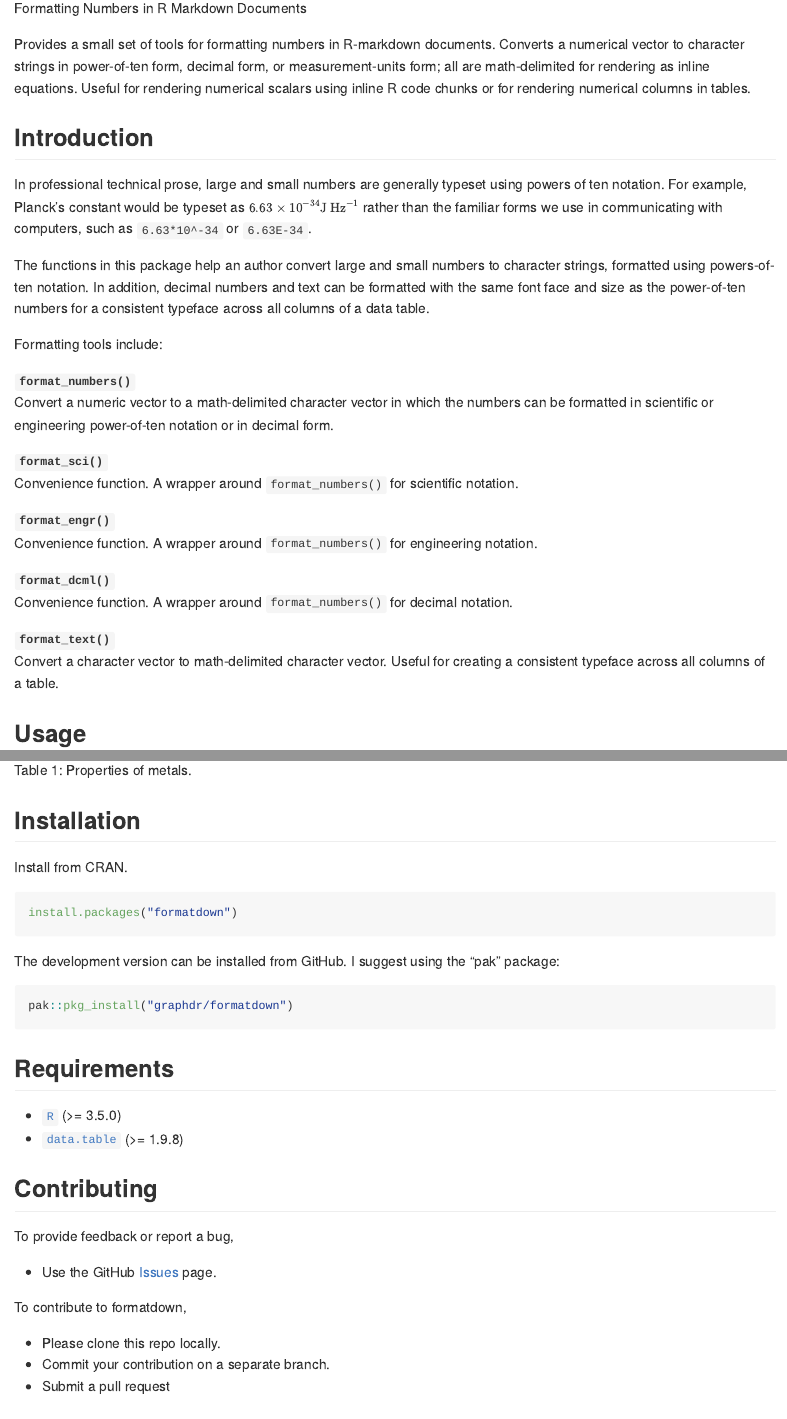
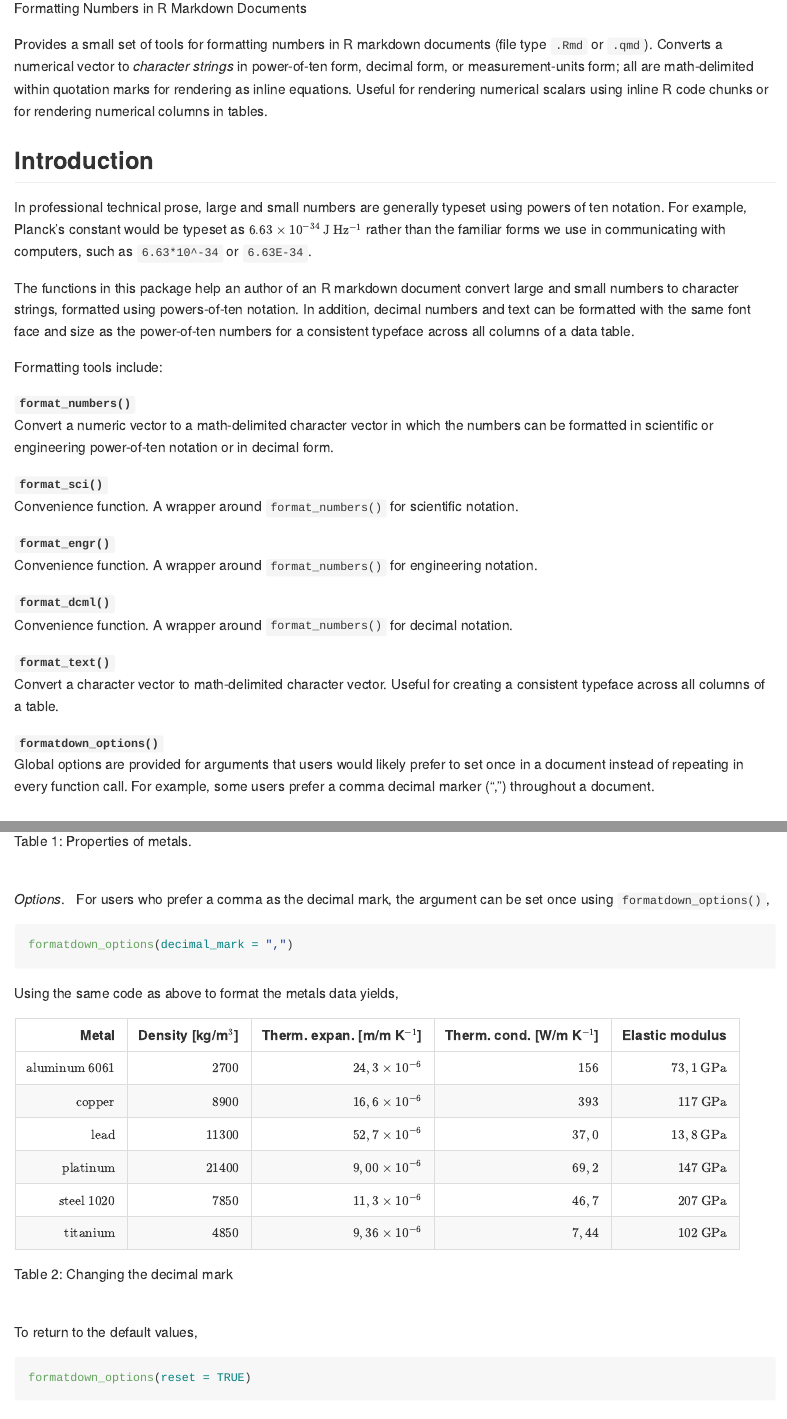
Before and after one commit to graphdr/formatdown, an R Markdown document (README.Rmd): the page in a window 1100 px wide, from 110 px down, and a second part further down, joined at a grey line. The pictures show the output file README.md that the author committed with the source, drawn offline in the style of GitHub; badge pictures from the web are left out.

Commit message:
edit README

````diff
--- a/README.Rmd
+++ b/README.Rmd
@@ -47,13 +47,13 @@ Formatting Numbers in R Markdown Documents
 [![Lifecycle](https://img.shields.io/badge/lifecycle-experimental-orange.svg)](https://lifecycle.r-lib.org/articles/stages.html#experimental)
 <!-- badges: end -->
 
-Provides a small set of tools for formatting numbers in R-markdown documents. Converts a numerical vector to character strings in power-of-ten form, decimal form, or measurement-units form; all are math-delimited for rendering as inline equations. Useful for rendering numerical scalars using inline R code chunks or for rendering numerical columns in tables.
+Provides a small set of tools for formatting numbers in R markdown documents (file type `.Rmd` or `.qmd`). Converts a numerical vector to *character strings* in power-of-ten form, decimal form, or measurement-units form; all are math-delimited within quotation marks for rendering as inline equations. Useful for rendering numerical scalars using inline R code chunks or for rendering numerical columns in tables.
 
 ## Introduction
 
-In professional technical prose, large and small numbers are generally typeset using powers of ten notation. For example, Planck's constant would be typeset as $6.63 \times 10^{-34} \mathrm{J\,Hz^{-1}}$ rather than the familiar forms we use in communicating with computers, such as `6.63*10^-34` or `6.63E-34`.
+In professional technical prose, large and small numbers are generally typeset using powers of ten notation. For example, Planck's constant would be typeset as $6.63 \times 10^{-34}\>\mathrm{J\,Hz^{-1}}$ rather than the familiar forms we use in communicating with computers, such as `6.63*10^-34` or `6.63E-34`.
 
-The functions in this package help an author convert large and small numbers to character strings, formatted using powers-of-ten notation. In addition, decimal numbers and text can be formatted with the same font face and size as the power-of-ten numbers for a consistent typeface across all columns of a data table.
+The functions in this package help an author of an R markdown document convert large and small numbers to character strings, formatted using powers-of-ten notation. In addition, decimal numbers and text can be formatted with the same font face and size as the power-of-ten numbers for a consistent typeface across all columns of a data table.
 
 Formatting tools include:
 
@@ -76,6 +76,11 @@ Formatting tools include:
 **`format_text()`**
 
 : Convert a character vector to math-delimited character vector. Useful for creating a consistent typeface across all columns of a table.
+
+**`formatdown_options()`**
+
+: Global options are provided for arguments that users would likely prefer to set once in a document instead of repeating in every function call. For example, some users prefer a comma decimal marker (",") throughout a document.
+
 
 ## Usage
 
@@ -172,2 +172,16 @@ knitr::kable(DT,
+*Options*. &nbsp; For users who prefer a comma as the decimal mark, the argument can be set once using `formatdown_options()`,
+
+```{r}
+formatdown_options(decimal_mark = ",")
+```
+
+Using the same code as above to format the metals data yields,
+
 ```{r}
 #| echo: false
+
+# First column in text format
+DT <- copy(metals)
+DT$metal <- format_text(DT$metal)
+
+# Density and thermal conductivity in decimal form
@@ -174,5 +194,24 @@ knitr::kable(DT,
+# Elastic modulus in units form
+units(DT$elast_mod) <- "Pa"
+units(DT$elast_mod) <- "GPa"
+DT$elast_mod <- format_dcml(DT$elast_mod, 3)
+
+# Render in document
+knitr::kable(DT,
+  align = "r",
+  caption = "Table 2: Changing the decimal mark",
+  col.names = c("Metal", "Density [kg/m$^3$]", "Therm. expan. [m/m K$^{-1}$]", "Therm. cond. [W/m K$^{-1}$]", "Elastic modulus")
+)
+```
+
+<br>
+
+To return to the default values,
+
+```{r}
 formatdown_options(reset = TRUE)
 ```
+
 
 ## Installation
 
````
Also changed, not shown: README.md, docs/pkgdown.yml, docs/search.json, README.Rmd (19 more changed lines), 1 other file.
